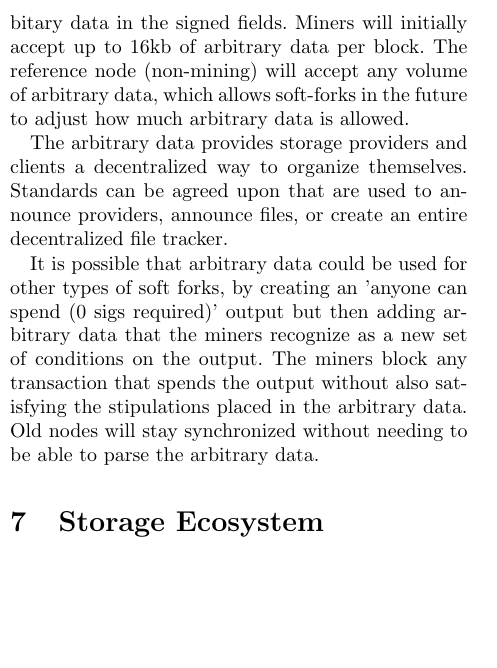
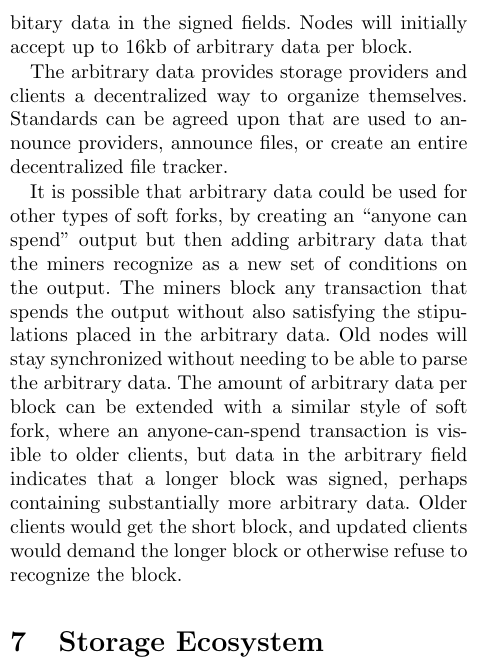
Before and after one commit to NebulousLabs/Sia, a LaTeX document (whitepaper.tex): part of one column of page 4 of 9, cut so that both start at the same text, the shorter picture padded with empty space. Compiled offline with pdfLaTeX.

Commit message:
alter arbitrary data handling

```diff
--- a/whitepaper.tex
+++ b/whitepaper.tex
@@ -181,15 +181,16 @@ Because providers consent to all file contracts, the storage provider is able to
 \section{Arbitrary Transaction Data}
 Each transaction has an arbitrary data field which can be used for any type of information.
 Nodes will be required to store the arbitrary data if there is a signature in the transaction which includes the arbitary data in the signed fields.
-Miners will initially accept up to 16kb of arbitrary data per block.
-The reference node (non-mining) will accept any volume of arbitrary data, which allows soft-forks in the future to adjust how much arbitrary data is allowed.
+Nodes will initially accept up to 16kb of arbitrary data per block.
 
 The arbitrary data provides storage providers and clients a decentralized way to organize themselves.
 Standards can be agreed upon that are used to announce providers, announce files, or create an entire decentralized file tracker.
 
-It is possible that arbitrary data could be used for other types of soft forks, by creating an 'anyone can spend (0 sigs required)' output but then adding arbitrary data that the miners recognize as a new set of conditions on the output.
+It is possible that arbitrary data could be used for other types of soft forks, by creating an ``anyone can spend'' output but then adding arbitrary data that the miners recognize as a new set of conditions on the output.
 The miners block any transaction that spends the output without also satisfying the stipulations placed in the arbitrary data.
 Old nodes will stay synchronized without needing to be able to parse the arbitrary data.
+The amount of arbitrary data per block can be extended with a similar style of soft fork, where an anyone-can-spend transaction is visible to older clients, but data in the arbitrary field indicates that a longer block was signed, perhaps containing substantially more arbitrary data.
+Older clients would get the short block, and updated clients would demand the longer block or otherwise refuse to recognize the block.
 
 \section{Storage Ecosystem}
 Sia relies on an ecosystem that facilitates decentralized storage.
```
